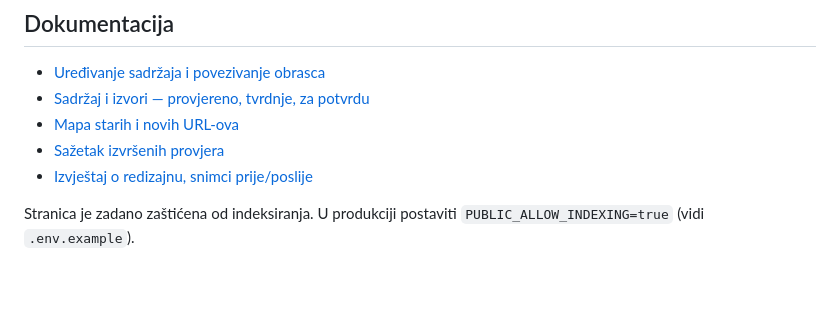
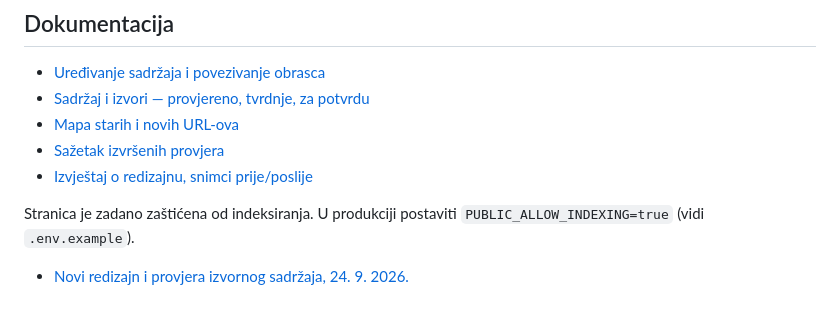
Before and after one commit to tvkuca1113-art/Accountagencija, a Markdown page: README.md, the part around the change. Drawn GitHub-style; blank space fills up the shorter version.

Commit message:
Završena provjera redizajna: snimci, izvještaj i uklonjen privremeni alat

```diff
--- a/README.md
+++ b/README.md
@@ -27,3 +27,5 @@ npm run build
 - [Izvještaj o redizajnu, snimci prije/poslije](docs/REDIZAJN-IZVJESTAJ.md)
 
 Stranica je zadano zaštićena od indeksiranja. U produkciji postaviti `PUBLIC_ALLOW_INDEXING=true` (vidi `.env.example`).
+
+- [Novi redizajn i provjera izvornog sadržaja, 24. 9. 2026.](docs/REDIZAJN-24-09-2026.md)
```
Also changed, not shown: docs/REDIZAJN-24-09-2026.md (+15 -1 lines), docs/snimci-v3/pocetna-desktop.jpg (added), docs/snimci-v3/pocetna-mobitel.jpg (added), 1 other file.
